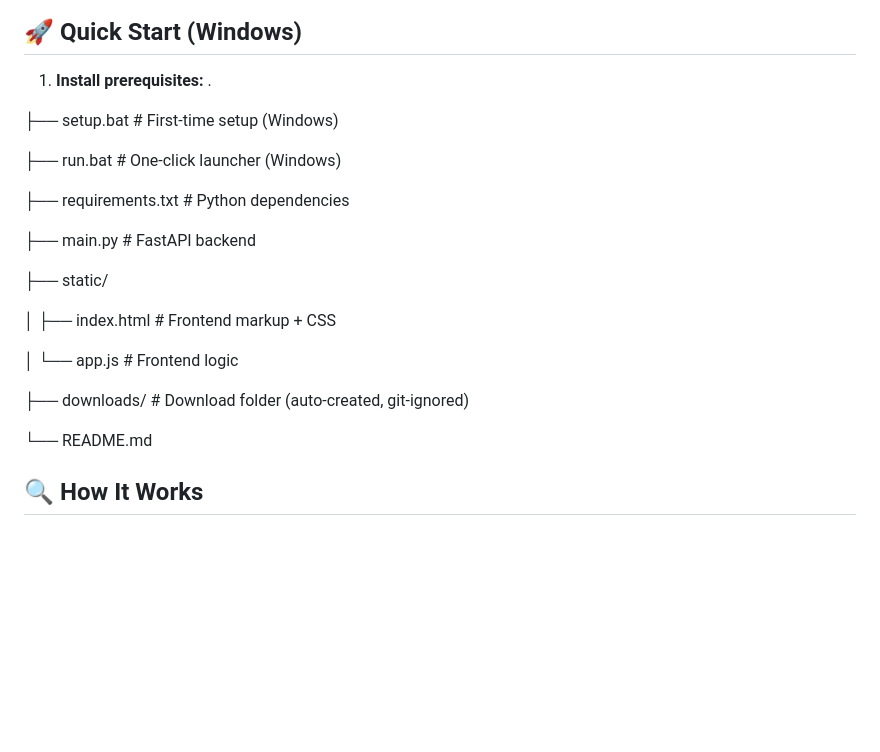
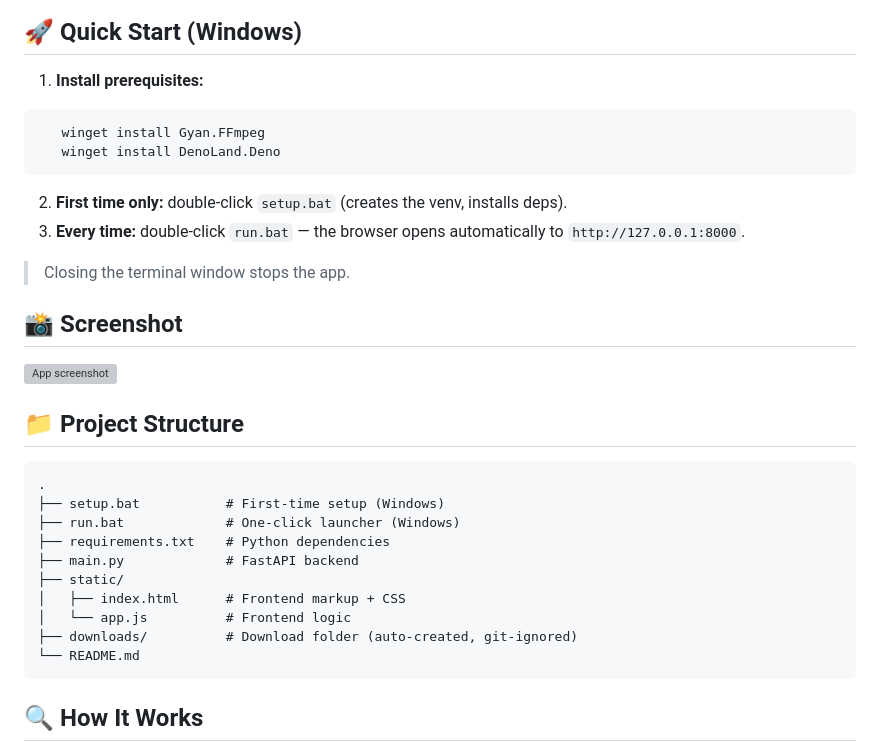
Before and after one commit to inanx12/Youtube-Downloader, a Markdown page: README.md, the part around the change. Drawn GitHub-style; blank space fills up the shorter version; grey boxes are pictures that could not be loaded.

Commit message:
Fix README rendering, add screenshot

````diff
--- a/README.md
+++ b/README.md
@@ -29,25 +29,33 @@ entirely on your own machine (localhost).
 ## 🚀 Quick Start (Windows)
 
 1. **Install prerequisites:**
+```
+   winget install Gyan.FFmpeg
+   winget install DenoLand.Deno
+```
+2. **First time only:** double-click `setup.bat` (creates the venv, installs deps).
+3. **Every time:** double-click `run.bat` — the browser opens automatically to `http://127.0.0.1:8000`.
+
+> Closing the terminal window stops the app.
+
+## 📸 Screenshot
+
+![App screenshot](docs/screenshot.png)
+
+## 📁 Project Structure
+
+```
 .
-
 ├── setup.bat           # First-time setup (Windows)
-
 ├── run.bat             # One-click launcher (Windows)
-
 ├── requirements.txt    # Python dependencies
-
 ├── main.py             # FastAPI backend
-
 ├── static/
-
 │   ├── index.html      # Frontend markup + CSS
-
 │   └── app.js          # Frontend logic
-
 ├── downloads/          # Download folder (auto-created, git-ignored)
-
 └── README.md
+```
 
 ## 🔍 How It Works
 
````
